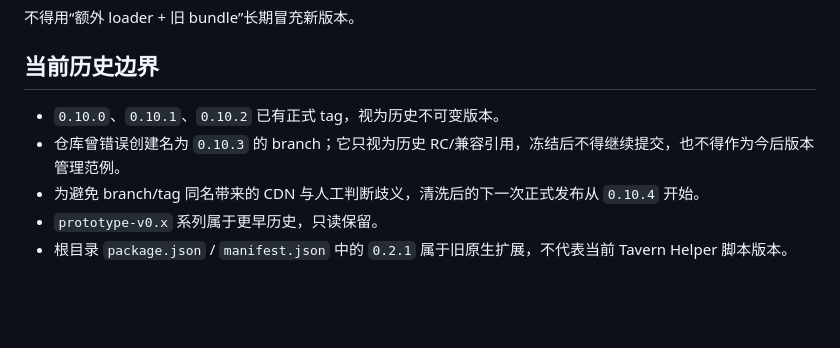
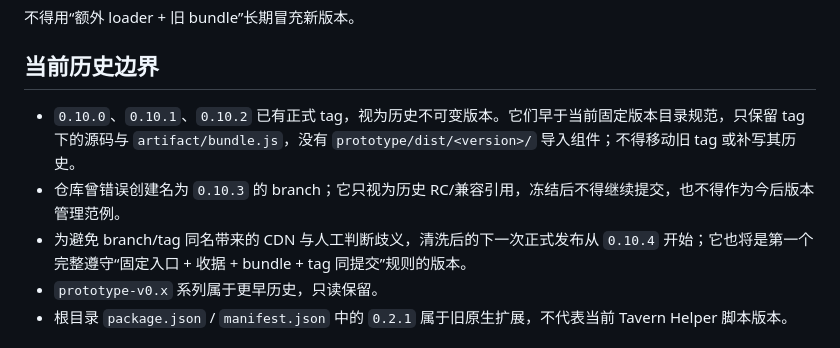
Before and after one commit to ZZZdragondYNGPHX/LoreState, a Markdown page: docs/版本管理.md, the part around the change. GitHub-like rendering; blank space fills up the shorter version.

```diff
--- a/docs/版本管理.md
+++ b/docs/版本管理.md
@@ -76,9 +76,9 @@ npm run build -- 0.10.4
 
 ## 当前历史边界
 
-- `0.10.0`、`0.10.1`、`0.10.2` 已有正式 tag，视为历史不可变版本。
+- `0.10.0`、`0.10.1`、`0.10.2` 已有正式 tag，视为历史不可变版本。它们早于当前固定版本目录规范，只保留 tag 下的源码与 `artifact/bundle.js`，没有 `prototype/dist/<version>/` 导入组件；不得移动旧 tag 或补写其历史。
 - 仓库曾错误创建名为 `0.10.3` 的 branch；它只视为历史 RC/兼容引用，冻结后不得继续提交，也不得作为今后版本管理范例。
-- 为避免 branch/tag 同名带来的 CDN 与人工判断歧义，清洗后的下一次正式发布从 `0.10.4` 开始。
+- 为避免 branch/tag 同名带来的 CDN 与人工判断歧义，清洗后的下一次正式发布从 `0.10.4` 开始；它也将是第一个完整遵守“固定入口 + 收据 + bundle + tag 同提交”规则的版本。
 - `prototype-v0.x` 系列属于更早历史，只读保留。
 - 根目录 `package.json` / `manifest.json` 中的 `0.2.1` 属于旧原生扩展，不代表当前 Tavern Helper 脚本版本。
 
```
Also changed, not shown: README.md (+3 -1 lines).
